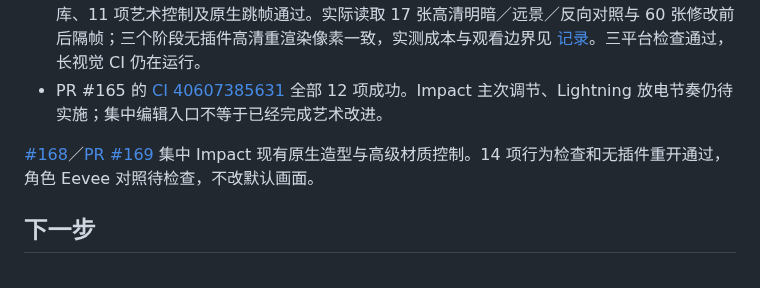
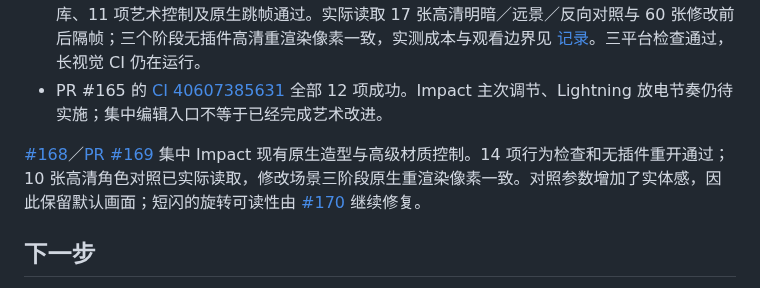
Before and after one commit to mumu-lhl/blender-vfx-studio, a Markdown page: ROADMAP.md, the part around the change. Rendered like a GitHub page.

```diff
--- a/ROADMAP.md
+++ b/ROADMAP.md
@@ -55,7 +55,7 @@
 - [#166](https://github.com/mumu-lhl/blender-vfx-studio/issues/166)／[PR #167](https://github.com/mumu-lhl/blender-vfx-studio/pull/167)：重塑 Energy Charge 卷曲内核、流动亮带与可调进流权重。21 项入门库、11 项艺术控制及原生跳帧通过。实际读取 17 张高清明暗／远景／反向对照与 60 张修改前后隔帧；三个阶段无插件高清重渲染像素一致，实测成本与观看边界见 [记录](docs/CHARGE_HIERARCHY_REVIEW.md)。三平台检查通过，长视觉 CI 仍在运行。
 - PR #165 的 [CI 40607385631](https://github.com/mumu-lhl/blender-vfx-studio/actions/runs/40607385631) 全部 12 项成功。Impact 主次调节、Lightning 放电节奏仍待实施；集中编辑入口不等于已经完成艺术改进。
 
-[#168](https://github.com/mumu-lhl/blender-vfx-studio/issues/168)／[PR #169](https://github.com/mumu-lhl/blender-vfx-studio/pull/169) 集中 Impact 现有原生造型与高级材质控制。14 项行为检查和无插件重开通过，角色 Eevee 对照待检查，不改默认画面。
+[#168](https://github.com/mumu-lhl/blender-vfx-studio/issues/168)／[PR #169](https://github.com/mumu-lhl/blender-vfx-studio/pull/169) 集中 Impact 现有原生造型与高级材质控制。14 项行为检查和无插件重开通过；10 张高清角色对照已实际读取，修改场景三阶段原生重渲染像素一致。对照参数增加了实体感，因此保留默认画面；短闪的旋转可读性由 [#170](https://github.com/mumu-lhl/blender-vfx-studio/issues/170) 继续修复。
 
 ## 下一步
 
```
Also changed, not shown: docs/ART_CONTROLS_REVIEW.md (+11 -1 lines), docs/CHARGE_HIERARCHY_REVIEW.md (+2 -0 lines), docs/images/impact-body-default.png (added), docs/images/impact-body-variation.png (added), 1 other file.
